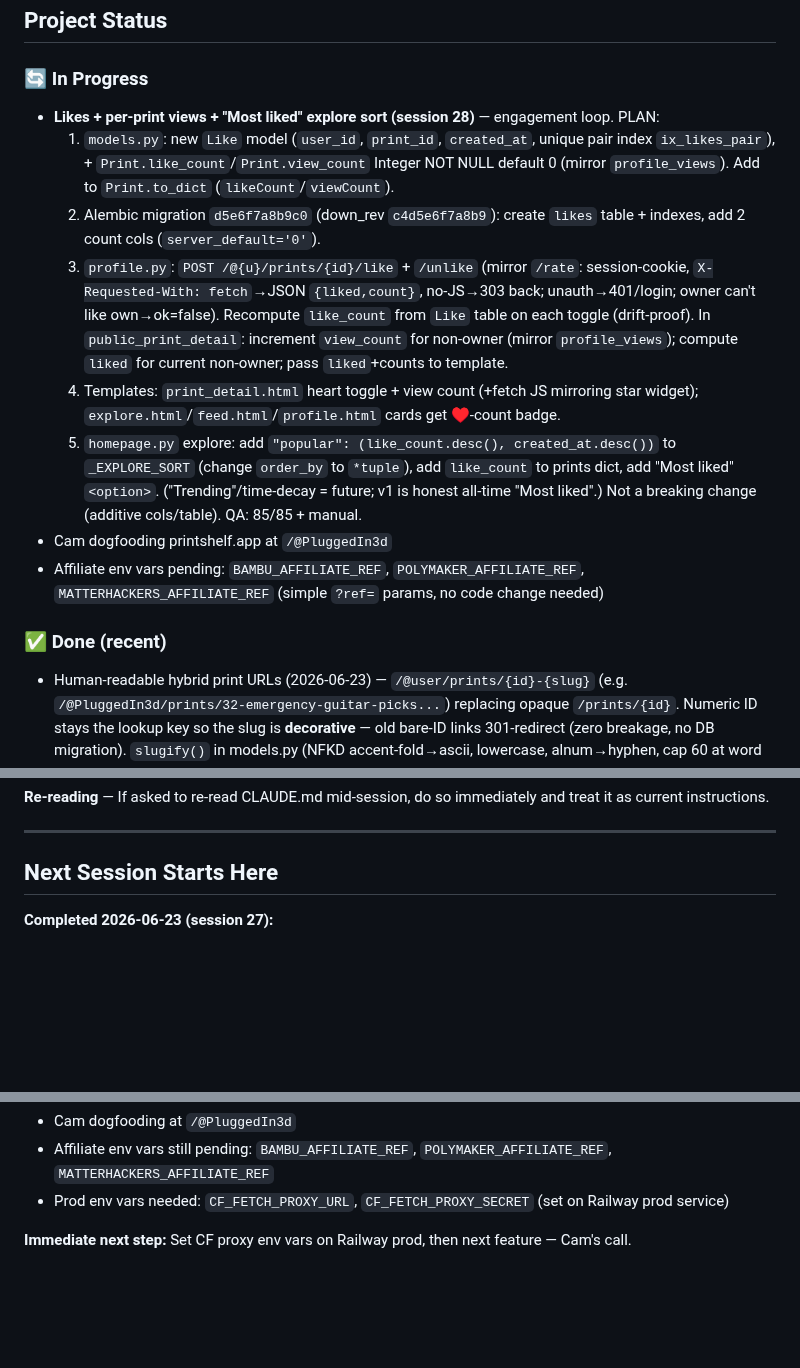
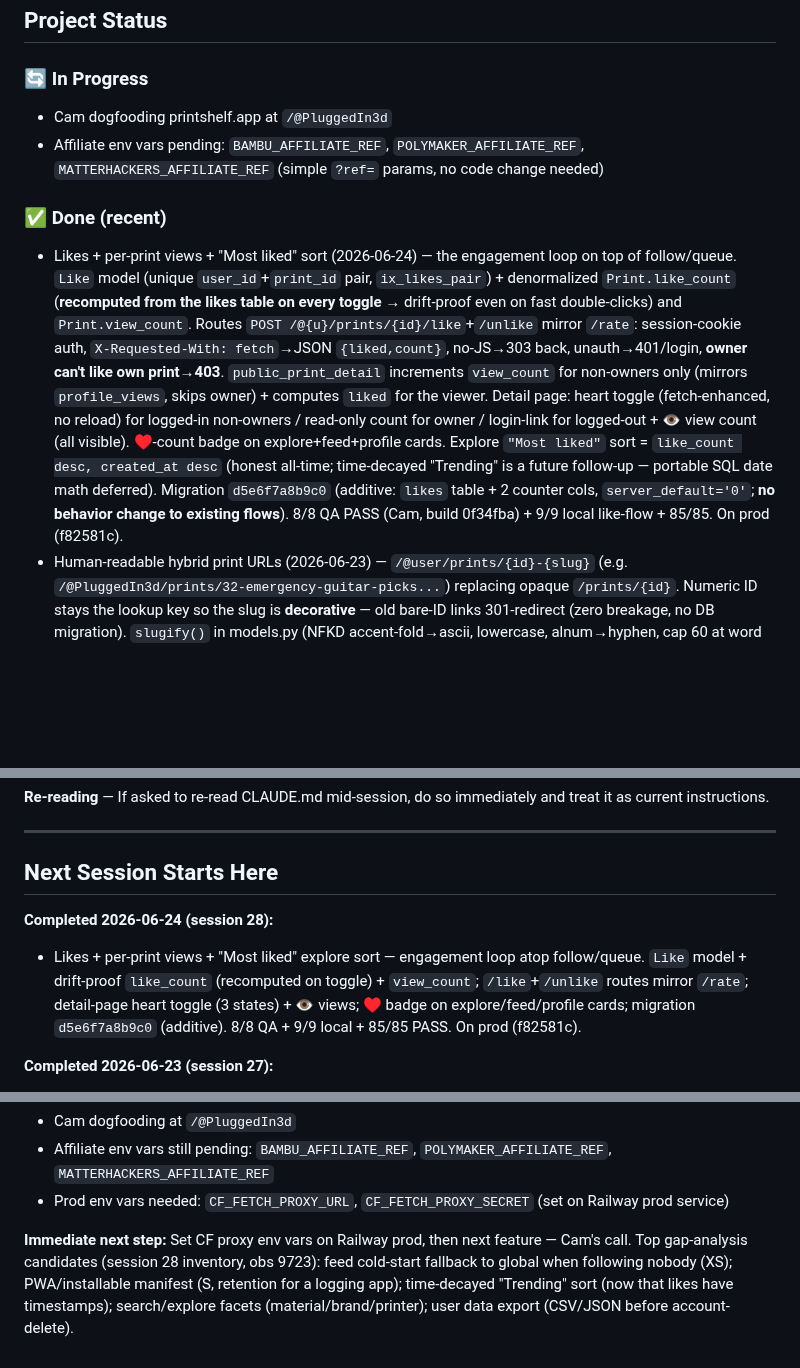
Before and after one commit to superseriousseller/printshelf, a Markdown page: CLAUDE.md, 3 parts joined by grey strips. Drawn GitHub-style; blank space fills up the shorter version.

Commit message:
docs: log session 28 likes/views/most-liked sort + gap-analysis candidates
Moves the engagement-loop feature to Done, adds the session-28 QA log
entry (8/8 + 9/9 + 85/85), updates the handoff block, and records the
top feature-gap candidates from the session-28 inventory.

```diff
--- a/CLAUDE.md
+++ b/CLAUDE.md
@@ -5,17 +5,11 @@
 ## Project Status
 
 ### 🔄 In Progress
-- **Likes + per-print views + "Most liked" explore sort (session 28)** — engagement loop. PLAN:
-  1. `models.py`: new `Like` model (`user_id`, `print_id`, `created_at`, unique pair index `ix_likes_pair`), + `Print.like_count`/`Print.view_count` Integer NOT NULL default 0 (mirror `profile_views`). Add to `Print.to_dict` (`likeCount`/`viewCount`).
-  2. Alembic migration `d5e6f7a8b9c0` (down_rev `c4d5e6f7a8b9`): create `likes` table + indexes, add 2 count cols (`server_default='0'`).
-  3. `profile.py`: `POST /@{u}/prints/{id}/like` + `/unlike` (mirror `/rate`: session-cookie, `X-Requested-With: fetch`→JSON `{liked,count}`, no-JS→303 back; unauth→401/login; owner can't like own→ok=false). Recompute `like_count` from `Like` table on each toggle (drift-proof). In `public_print_detail`: increment `view_count` for non-owner (mirror `profile_views`); compute `liked` for current non-owner; pass `liked`+counts to template.
-  4. Templates: `print_detail.html` heart toggle + view count (+fetch JS mirroring star widget); `explore.html`/`feed.html`/`profile.html` cards get ♥-count badge.
-  5. `homepage.py` explore: add `"popular": (like_count.desc(), created_at.desc())` to `_EXPLORE_SORT` (change `order_by` to `*tuple`), add `like_count` to prints dict, add "Most liked" `<option>`. ("Trending"/time-decay = future; v1 is honest all-time "Most liked".)
-  Not a breaking change (additive cols/table). QA: 85/85 + manual.
 - Cam dogfooding printshelf.app at `/@PluggedIn3d`
 - Affiliate env vars pending: `BAMBU_AFFILIATE_REF`, `POLYMAKER_AFFILIATE_REF`, `MATTERHACKERS_AFFILIATE_REF` (simple `?ref=` params, no code change needed)
 
 ### ✅ Done (recent)
+- Likes + per-print views + "Most liked" sort (2026-06-24) — the engagement loop on top of follow/queue. `Like` model (unique `user_id`+`print_id` pair, `ix_likes_pair`) + denormalized `Print.like_count` (**recomputed from the likes table on every toggle** → drift-proof even on fast double-clicks) and `Print.view_count`. Routes `POST /@{u}/prints/{id}/like`+`/unlike` mirror `/rate`: session-cookie auth, `X-Requested-With: fetch`→JSON `{liked,count}`, no-JS→303 back, unauth→401/login, **owner can't like own print→403**. `public_print_detail` increments `view_count` for non-owners only (mirrors `profile_views`, skips owner) + computes `liked` for the viewer. Detail page: heart toggle (fetch-enhanced, no reload) for logged-in non-owners / read-only count for owner / login-link for logged-out + 👁 view count (all visible). ♥-count badge on explore+feed+profile cards. Explore `"Most liked"` sort = `like_count desc, created_at desc` (honest all-time; time-decayed "Trending" is a future follow-up — portable SQL date math deferred). Migration `d5e6f7a8b9c0` (additive: `likes` table + 2 counter cols, `server_default='0'`; **no behavior change to existing flows**). 8/8 QA PASS (Cam, build 0f34fba) + 9/9 local like-flow + 85/85. On prod (f82581c).
 - Human-readable hybrid print URLs (2026-06-23) — `/@user/prints/{id}-{slug}` (e.g. `/@PluggedIn3d/prints/32-emergency-guitar-picks...`) replacing opaque `/prints/{id}`. Numeric ID stays the lookup key so the slug is **decorative** — old bare-ID links 301-redirect (zero breakage, no DB migration). `slugify()` in models.py (NFKD accent-fold→ascii, lowercase, alnum→hyphen, cap 60 at word boundary; empty/all-emoji title → bare `{id}`, no trailing hyphen) + `Print.slug`/`Print.url_id` props. `public_print_detail` takes `print_ref: str`, parses leading int, 301-canonicalizes bare-ID/stale-slug/wrong-case → current `{id}-{slug}`. All public links emit `url_id` (profile, explore[dict key], search, feed, prints_list, print_detail og:url+canonical+related, sitemap[query fetches title]). `/rate`+`/queue` POSTs stay bare-int. No per-user badge (Cam's call — global PK ≠ per-user count, so it'd mislead). 8/8 QA PASS + 85/85 + 6/6 redirect cases. On prod (902e89f).
 - Dashboard mobile grid blowout fix (2026-06-17) — `.dash-shell` used `grid-template-columns: 1fr` (=`minmax(auto,1fr)`); the auto-min forced the track to content min-content (~723px), so `.dash-main` overflowed and was clipped by an `overflow-x:hidden` band-aid → nav/stats/cards cut off & unreachable on ALL 12 dashboard pages. Fixed with `minmax(0,1fr)` on both shell rules; nav now wraps (all items tappable). Also fixed account `.dash-socials` fieldset overflow (`min-width:0`). **`visual_audit.py` upgraded** to flag CLIPPED-UNREACHABLE content (element past viewport w/ no scrollable ancestor) — the bug class the page-level scrollWidth check missed; proven to catch the regression. On prod (ed1fad0).
 - Full Playwright visual/function audit (2026-06-17) — `backend/scripts/visual_audit.py` loads every HTML screen at desktop+mobile, flags non-200/console errors/mobile horizontal overflow + screenshots. Found 1 bug: `/developers` API table overflowed mobile +23px → fixed (scrolls in its own box). 40 loads clean + 8 functional checks pass. On prod (68691e8 fix, b3acfc4 script).
@@ -153,6 +148,9 @@ PASS CRITERIA: All boxes checked, no unexpected behavior.
 ---
 
 ## Next Session Starts Here
+**Completed 2026-06-24 (session 28):**
+- Likes + per-print views + "Most liked" explore sort — engagement loop atop follow/queue. `Like` model + drift-proof `like_count` (recomputed on toggle) + `view_count`; `/like`+`/unlike` routes mirror `/rate`; detail-page heart toggle (3 states) + 👁 views; ♥ badge on explore/feed/profile cards; migration `d5e6f7a8b9c0` (additive). 8/8 QA + 9/9 local + 85/85 PASS. On prod (f82581c).
+
 **Completed 2026-06-23 (session 27):**
 - Human-readable hybrid print URLs — `/@user/prints/{id}-{slug}`; numeric ID stays the lookup key, slug is decorative, old bare-ID links 301-redirect (no migration). `slugify()`+`Print.url_id` in models.py; route 301-canonicalizes bare/stale/wrong-case; all public links + sitemap emit slug. 8/8 QA + 85/85 + 6/6 redirect cases PASS. On prod (902e89f).
 
@@ -166,4 +164,4 @@ PASS CRITERIA: All boxes checked, no unexpected behavior.
 - Affiliate env vars still pending: `BAMBU_AFFILIATE_REF`, `POLYMAKER_AFFILIATE_REF`, `MATTERHACKERS_AFFILIATE_REF`
 - Prod env vars needed: `CF_FETCH_PROXY_URL`, `CF_FETCH_PROXY_SECRET` (set on Railway prod service)
 
-**Immediate next step:** Set CF proxy env vars on Railway prod, then next feature — Cam's call.
+**Immediate next step:** Set CF proxy env vars on Railway prod, then next feature — Cam's call. Top gap-analysis candidates (session 28 inventory, obs 9723): feed cold-start fallback to global when following nobody (XS); PWA/installable manifest (S, retention for a logging app); time-decayed "Trending" sort (now that likes have timestamps); search/explore facets (material/brand/printer); user data export (CSV/JSON before account-delete).
```
Also changed, not shown: other parts of CLAUDE.md (+1 -0 lines).
